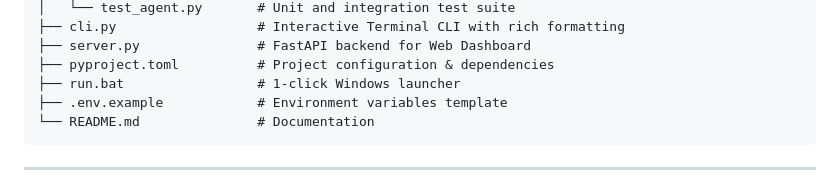
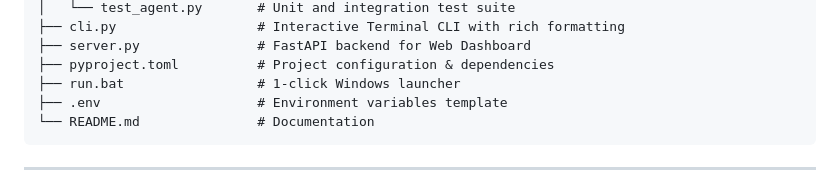
Before and after one commit to gavinirmani/Gavi-2.0-AI-Agent, a Markdown page: README.md, the part around the change. Rendered like a GitHub page.

Commit message:
Rename .env.example to .env in README

````diff
--- a/README.md
+++ b/README.md
@@ -43,7 +43,7 @@ gavi_2_0/
 ├── server.py               # FastAPI backend for Web Dashboard
 ├── pyproject.toml          # Project configuration & dependencies
 ├── run.bat                 # 1-click Windows launcher
-├── .env.example            # Environment variables template
+├── .env                    # Environment variables template
 └── README.md               # Documentation
 ```
 
````
